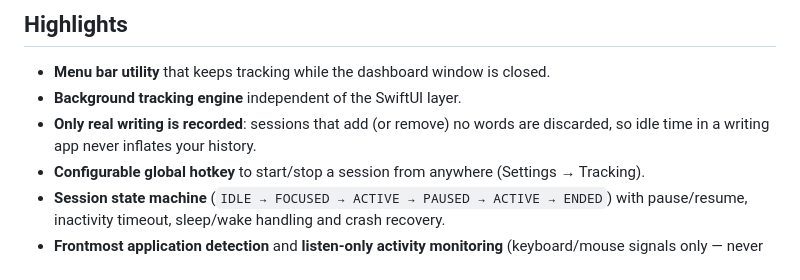
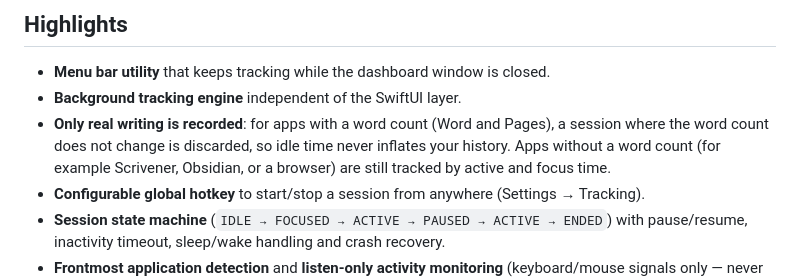
Before and after one commit to islonely/yakitori, a Markdown page: README.md, the part around the change. GitHub-like rendering.

Commit message:
docs: clarify that the zero-word rule applies only to word-count apps
Time-only apps (Scrivener, Obsidian, browsers, Lacuna) still record sessions
based on active/focus time.

```diff
--- a/README.md
+++ b/README.md
@@ -60,8 +60,10 @@ Any other application can still be added and tracked for time and focus.
 
 - **Menu bar utility** that keeps tracking while the dashboard window is closed.
 - **Background tracking engine** independent of the SwiftUI layer.
-- **Only real writing is recorded**: sessions that add (or remove) no words are
-  discarded, so idle time in a writing app never inflates your history.
+- **Only real writing is recorded**: for apps with a word count (Word and Pages),
+  a session where the word count does not change is discarded, so idle time never
+  inflates your history. Apps without a word count (for example Scrivener,
+  Obsidian, or a browser) are still tracked by active and focus time.
 - **Configurable global hotkey** to start/stop a session from anywhere (Settings →
   Tracking).
 - **Session state machine** (`IDLE → FOCUSED → ACTIVE → PAUSED → ACTIVE → ENDED`)
```
